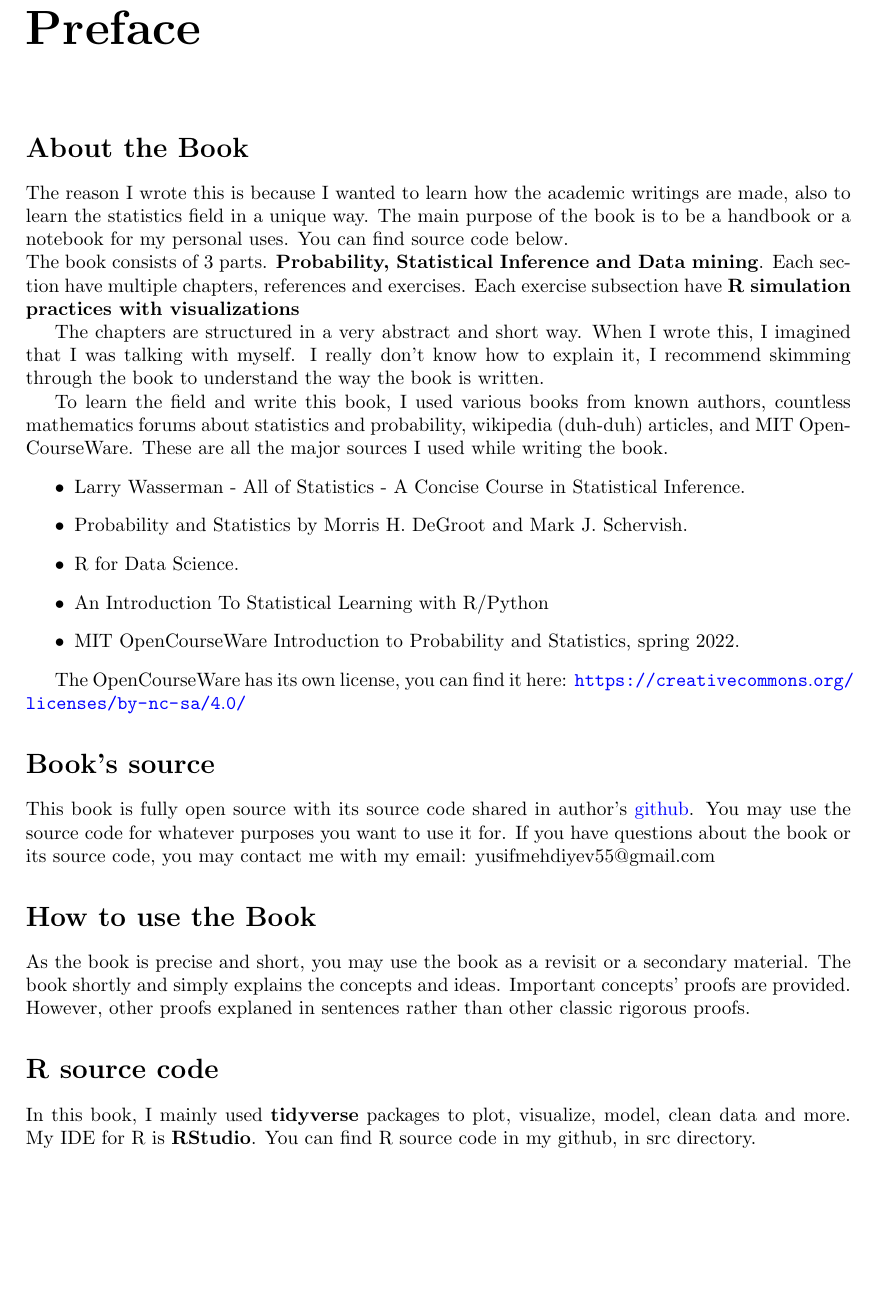
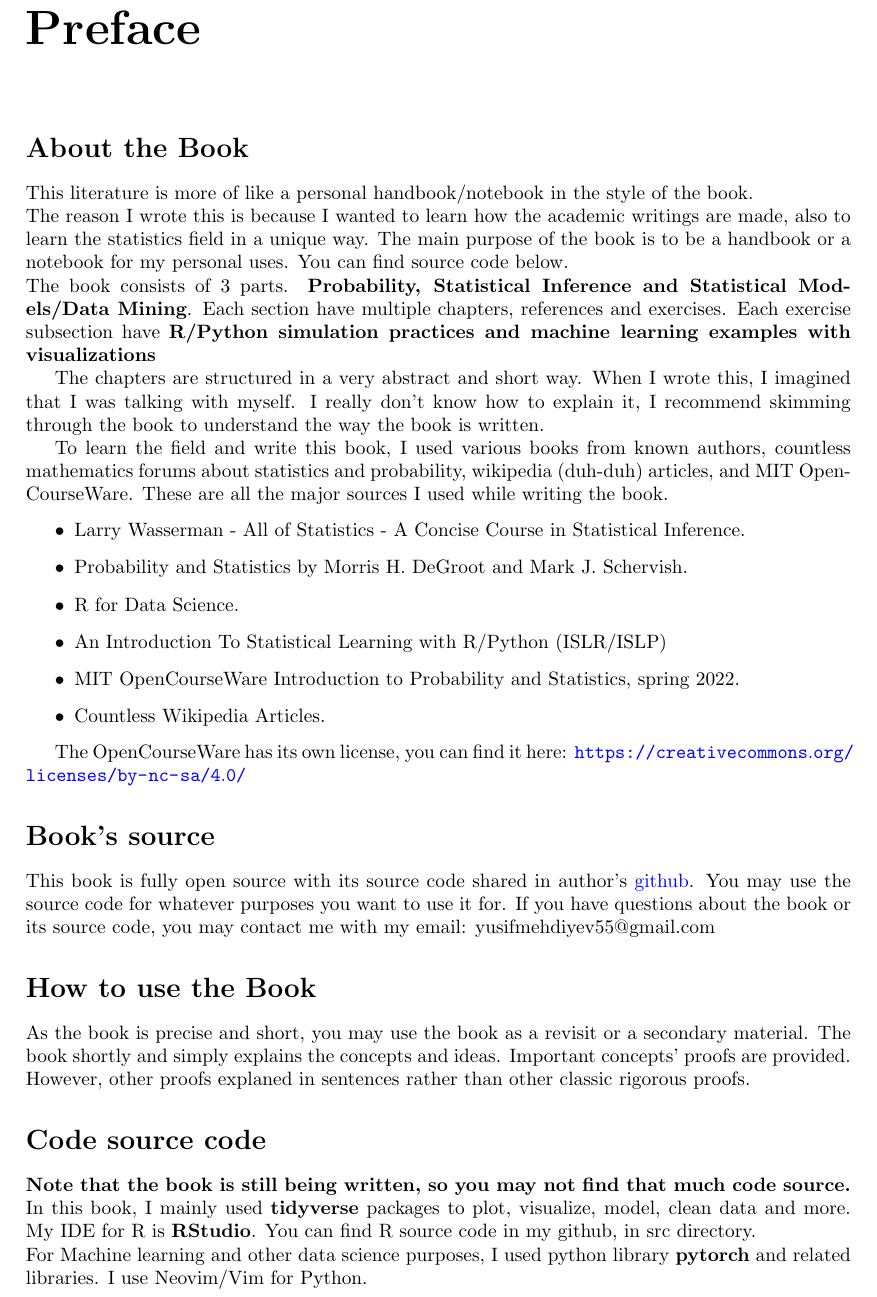
Before and after one commit to JosephMehdiyev/Statistics-and-Probability-with-Code-Applications, a LaTeX thesis (main.tex, which reads others/preface.tex): part of page 2 of 54, cut so that both start at the same text, the shorter picture padded with empty space. Compiled offline with pdfLaTeX.

Commit message:
minor fixes

```diff
--- a/others/preface.tex
+++ b/others/preface.tex
@@ -1,8 +1,9 @@
 \chapter*{Preface}
 
 \section*{About the Book}
+This literature is more of like a personal handbook/notebook in the style of the book. \\
 The reason I wrote this is because I wanted to learn how the academic writings are made, also to learn the statistics field in a unique way. The main purpose of the book is to be a handbook or a notebook for my personal uses. You can find source code below.\\
-The book consists of $3$ parts. \textbf{Probability, Statistical Inference and Data mining}. Each section have multiple chapters, references and exercises. Each exercise subsection have \textbf{R simulation practices with visualizations}
+The book consists of $3$ parts. \textbf{Probability, Statistical Inference and Statistical Models/Data Mining}. Each section have multiple chapters, references and exercises. Each exercise subsection have \textbf{R/Python simulation practices and machine learning examples with visualizations}
 \par
 The chapters are structured in a very abstract and short way. When I wrote this, I imagined that I was talking with myself. I really don't know how to explain it, I recommend skimming through the book to understand the way the book is written.
 \par
@@ -11,9 +12,9 @@ To learn the field and write this book, I used various books from known authors,
     \item Larry Wasserman - All of Statistics - A Concise Course in Statistical Inference.
     \item Probability and Statistics by Morris H. DeGroot and Mark J. Schervish.
     \item R for Data Science.
-    \item An Introduction To Statistical Learning with R/Python
-
+    \item An Introduction To Statistical Learning with R/Python (ISLR/ISLP)
     \item MIT OpenCourseWare Introduction to Probability and Statistics, spring 2022.
+    \item Countless Wikipedia Articles.
 \end{itemize}
 
 The OpenCourseWare has its own license, you can find it here: \url{https://creativecommons.org/licenses/by-nc-sa/4.0/}
@@ -24,5 +25,8 @@ This book is fully open source with its source code shared in author's \href{htt
 \section*{How to use the Book}
 As the book is precise and short, you may use the book as a revisit or a secondary material. The book shortly and simply explains the concepts and ideas. Important concepts' proofs are provided. However, other proofs explaned in sentences rather than other classic rigorous proofs.
 
-\section*{R source code}
+\section*{Code source code}
+\textbf{Note that the book is still being written, so you may not find that much code source.}\\
 In this book, I mainly used \textbf{tidyverse} packages to plot, visualize, model, clean data and more. My IDE for R is \textbf{RStudio}. You can find R source code in my github, in src directory.
+\\
+For Machine learning and other data science purposes, I used python library \textbf{pytorch} and related libraries. I use Neovim/Vim for Python.
```
Also changed, not shown: chapters/statisticalInference/hypothesis.tex (+1 -0 lines), chapters/statisticalmodels/classification.tex (+1 -1 lines), main.pdf.
